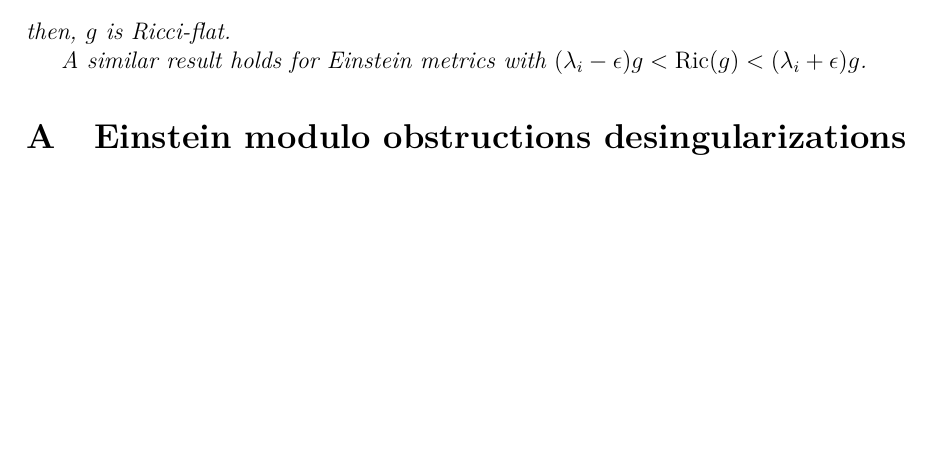
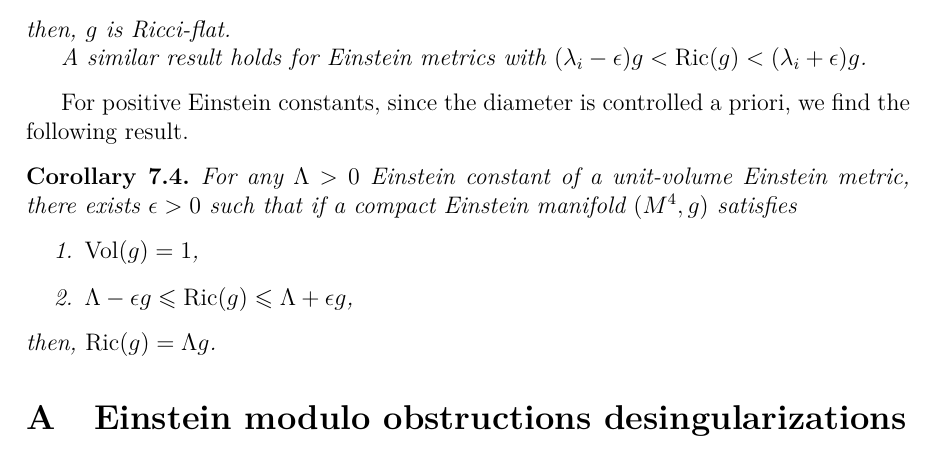
Before and after one commit to rafemazzeo/Loganalytic, a LaTeX document (log-analytic_norm.tex): part of page 27 of 37, cut so that both start at the same text, the shorter picture padded with empty space. Compiled offline with pdfLaTeX.

Commit message:
Update log-analytic_norm.tex

```diff
--- a/log-analytic_norm.tex
+++ b/log-analytic_norm.tex
@@ -1363,13 +1363,22 @@ Let us classify the $L^2$-infinitesimal deformations of ${g_Z}$ by their order o
     \begin{enumerate}
         \item $\vol(g)=1$,
         \item $\textup{diam}(g) < D_0$, and
-        \item  $ \epsilon g\leqslant\Ric(g)\leqslant \epsilon g$,
+        \item  $ -\epsilon g\leqslant\Ric(g)\leqslant \epsilon g$,
     \end{enumerate}
     then, $g$ is Ricci-flat.
 
     A similar result holds for Einstein metrics with $(\lambda_i-\epsilon)g<\Ric(g)<(\lambda_i+\epsilon)g$.
 \end{cor}
 
+For positive Einstein constants, since the diameter is controlled a priori, we find the following result.
+\begin{cor}
+    For any $\Lambda>0$ Einstein constant of a unit-volume Einstein metric, there exists $\epsilon>0$ such that if a compact Einstein manifold $(M^4,g)$ satisfies
+    \begin{enumerate}
+        \item $\vol(g)=1$,
+        \item  $ \Lambda-\epsilon g\leqslant\Ric(g)\leqslant \Lambda+\epsilon g$,
+    \end{enumerate}
+    then, $\Ric(g) = \Lambda g$.
+\end{cor}
 
 \appendix
 
```
